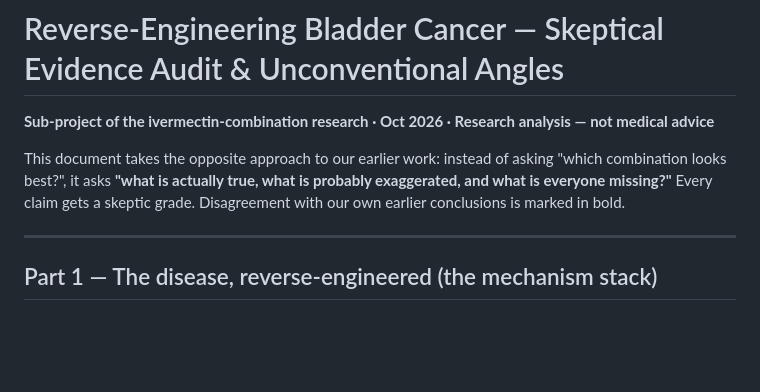
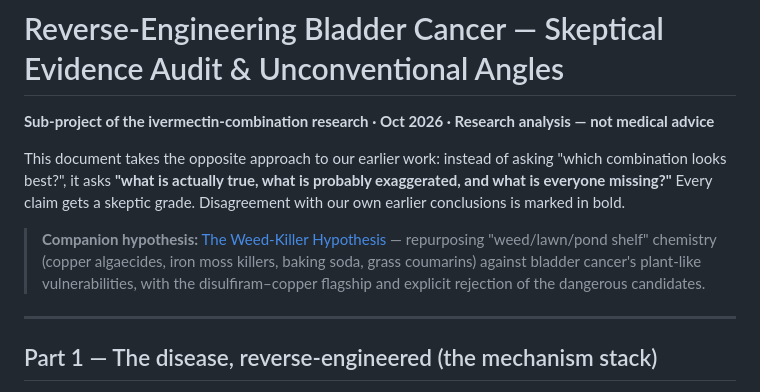
Before and after one commit to amarzouq1/canvastyle, a Markdown page: reverse-engineering/README.md, the part around the change. Rendered like a GitHub page; blank space fills up the shorter version.

Commit message:
Add weed-killer hypothesis: repurposing lawn/pond chemistry against bladder cancer (disulfiram-copper flagship)
Co-authored-by: Cursor <cursoragent@cursor.com>

```diff
--- a/reverse-engineering/README.md
+++ b/reverse-engineering/README.md
@@ -3,6 +3,8 @@
 **Sub-project of the ivermectin-combination research · Oct 2026 · Research analysis — not medical advice**
 
 This document takes the opposite approach to our earlier work: instead of asking "which combination looks best?", it asks **"what is actually true, what is probably exaggerated, and what is everyone missing?"** Every claim gets a skeptic grade. Disagreement with our own earlier conclusions is marked in bold.
+
+> **Companion hypothesis:** [The Weed-Killer Hypothesis](weedkiller-hypothesis.md) — repurposing "weed/lawn/pond shelf" chemistry (copper algaecides, iron moss killers, baking soda, grass coumarins) against bladder cancer's plant-like vulnerabilities, with the disulfiram–copper flagship and explicit rejection of the dangerous candidates.
 
 ---
 
```
Also changed, not shown: reverse-engineering/weedkiller-hypothesis.md (added, +107 -0 lines).
